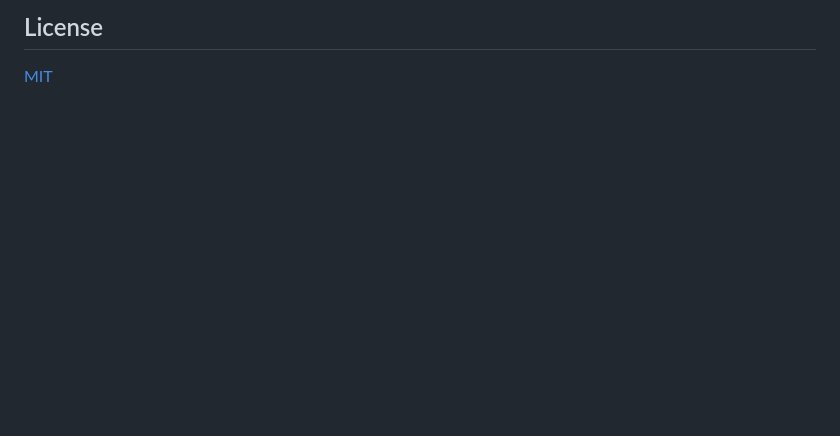
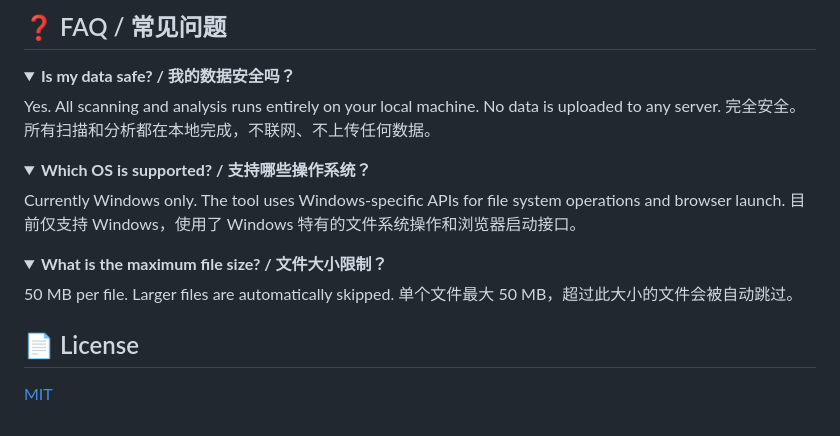
Before and after one commit to faint4/DataSentinel, a Markdown page: README.md, the part around one of its changes. GitHub-like rendering; folded sections open; blank space fills up the shorter version.

```diff
--- a/README.md
+++ b/README.md
@@ -109,4 +132,27 @@ WalkFiles (goroutine) ──→ Worker Pool (N=NumCPU) ──→ Result Channel
 
-## License
+## ❓ FAQ / 常见问题
+
+<details>
+<summary><strong>Is my data safe? / 我的数据安全吗？</strong></summary>
+
+Yes. All scanning and analysis runs entirely on your local machine. No data is uploaded to any server.
+完全安全。所有扫描和分析都在本地完成，不联网、不上传任何数据。
+</details>
+
+<details>
+<summary><strong>Which OS is supported? / 支持哪些操作系统？</strong></summary>
+
+Currently Windows only. The tool uses Windows-specific APIs for file system operations and browser launch.
+目前仅支持 Windows，使用了 Windows 特有的文件系统操作和浏览器启动接口。
+</details>
+
+<details>
+<summary><strong>What is the maximum file size? / 文件大小限制？</strong></summary>
+
+50 MB per file. Larger files are automatically skipped.
+单个文件最大 50 MB，超过此大小的文件会被自动跳过。
+</details>
+
+## 📄 License
 
 [MIT](LICENSE)
```
Also changed, not shown: other parts of README.md (+94 -71 lines).
